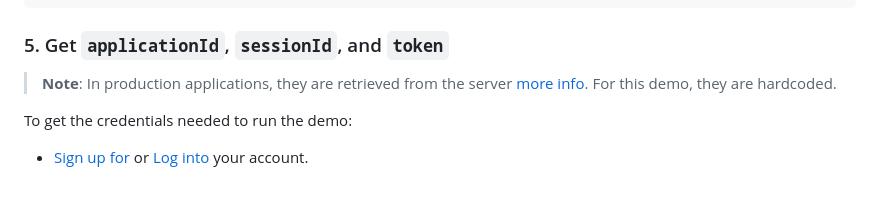
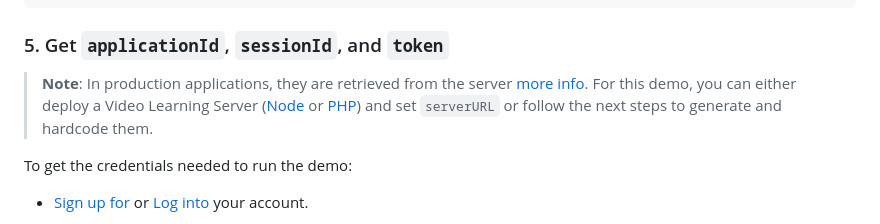
Before and after one commit to Vonage-Community/web_components-video_api-javascript, a Markdown page: examples/react/README.md, the part around the change. Drawn GitHub-style; blank space fills up the shorter version.

Commit message:
Update README.md
updates on how to get creds

````diff
--- a/examples/react/README.md
+++ b/examples/react/README.md
@@ -53,7 +53,7 @@ const subscribers = useRef(null);
 ```
 
 ### 5. Get `applicationId`, `sessionId`, and `token`
->**Note**: In production applications, they are retrieved from the server [more info](https://developer.vonage.com/en/video/server-sdks/overview). For this demo, they are hardcoded.
+>**Note**: In production applications, they are retrieved from the server [more info](https://developer.vonage.com/en/video/server-sdks/overview). For this demo, you can either deploy a Video Learning Server ([Node](https://github.com/Vonage-Community/sample-video-node-learning_server) or [PHP](https://github.com/Vonage-Community/sample-video-php-learning_server)) and set `serverURL` or follow the next steps to generate and hardcode them.
 
 To get the credentials needed to run the demo:
 - [Sign up for](https://ui.idp.vonage.com/ui/auth/registration) or [Log into](https://ui.idp.vonage.com/ui/auth/login) your account.
````
